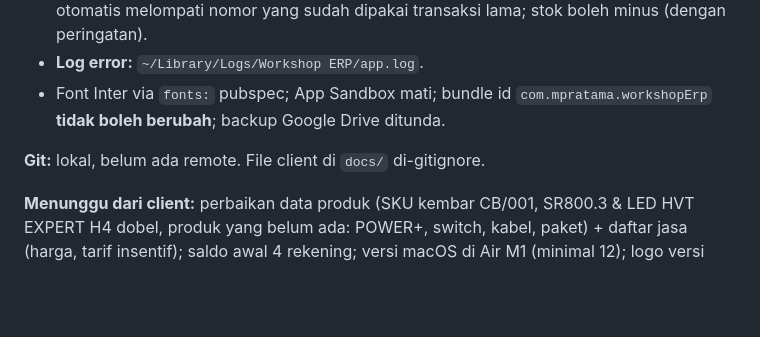
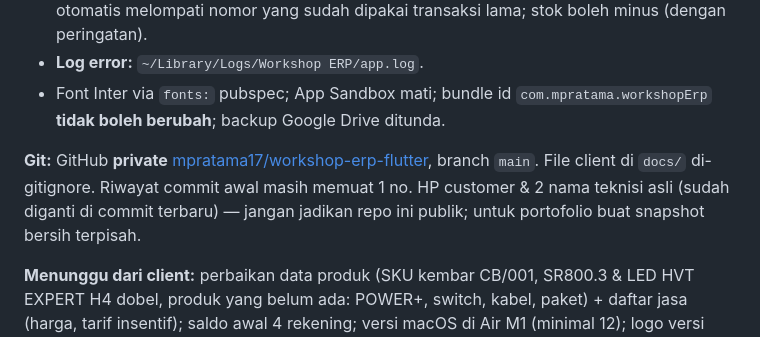
Before and after one commit to mpratama17/garage-erp-desktop, a Markdown page: PROGRESS.md, the part around the change. GitHub-like rendering; blank space fills up the shorter version.

Commit message:
PROGRESS: repo GitHub private
Claude-Session: https://claude.ai/code/session_01EBsJukG2KPotbSLhRFhcqS

```diff
--- a/PROGRESS.md
+++ b/PROGRESS.md
@@ -31,6 +31,6 @@ Total test saat ini: **33 lulus**. Importer dicoba dengan file asli client: prod
 - **Log error:** `~/Library/Logs/Workshop ERP/app.log`.
 - Font Inter via `fonts:` pubspec; App Sandbox mati; bundle id `com.mpratama.workshopErp` **tidak boleh berubah**; backup Google Drive ditunda.
 
-**Git:** lokal, belum ada remote. File client di `docs/` di-gitignore.
+**Git:** GitHub **private** [mpratama17/workshop-erp-flutter](https://github.com/mpratama17/workshop-erp-flutter), branch `main`. File client di `docs/` di-gitignore. Riwayat commit awal masih memuat 1 no. HP customer & 2 nama teknisi asli (sudah diganti di commit terbaru) — jangan jadikan repo ini publik; untuk portofolio buat snapshot bersih terpisah.
 
 **Menunggu dari client:** perbaikan data produk (SKU kembar CB/001, SR800.3 & LED HVT EXPERT H4 dobel, produk yang belum ada: POWER+, switch, kabel, paket) + daftar jasa (harga, tarif insentif); saldo awal 4 rekening; versi macOS di Air M1 (minimal 12); logo versi latar terang.
```
